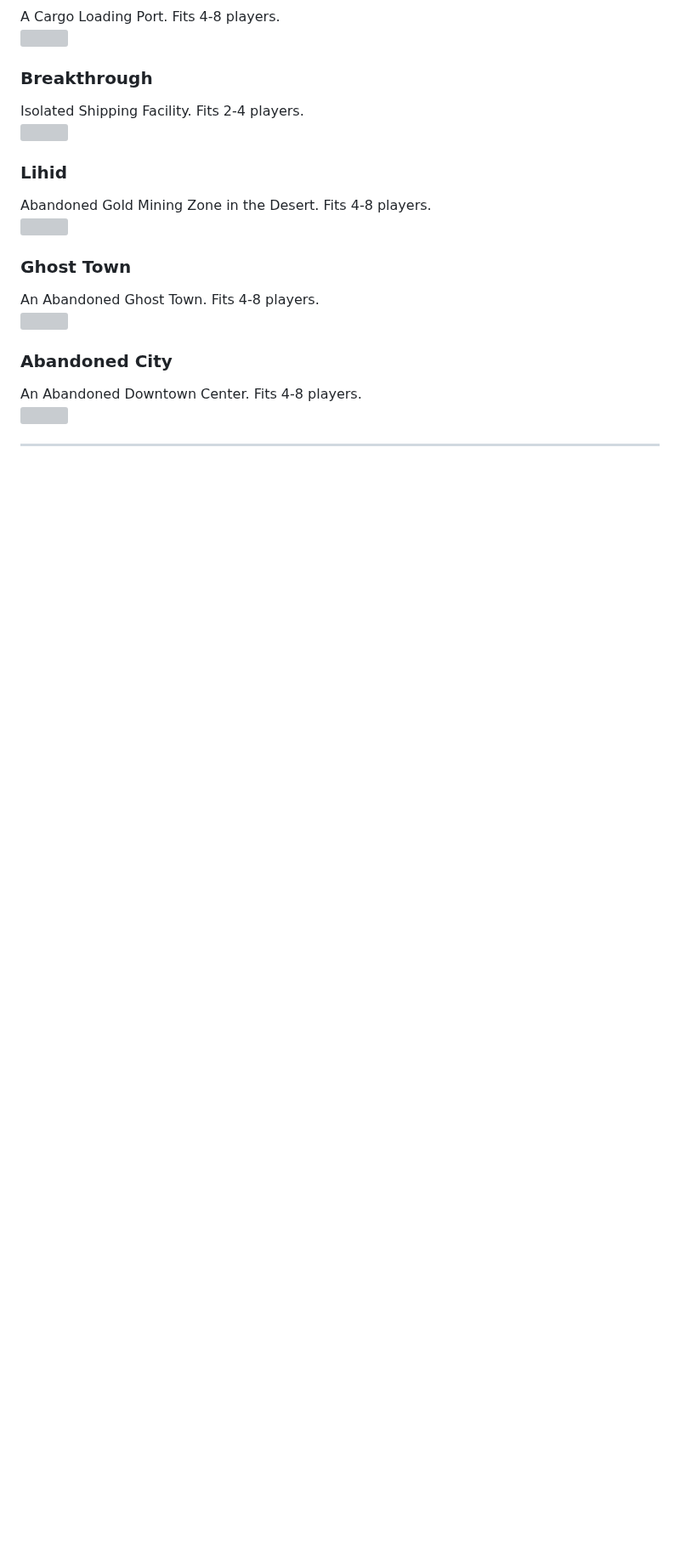
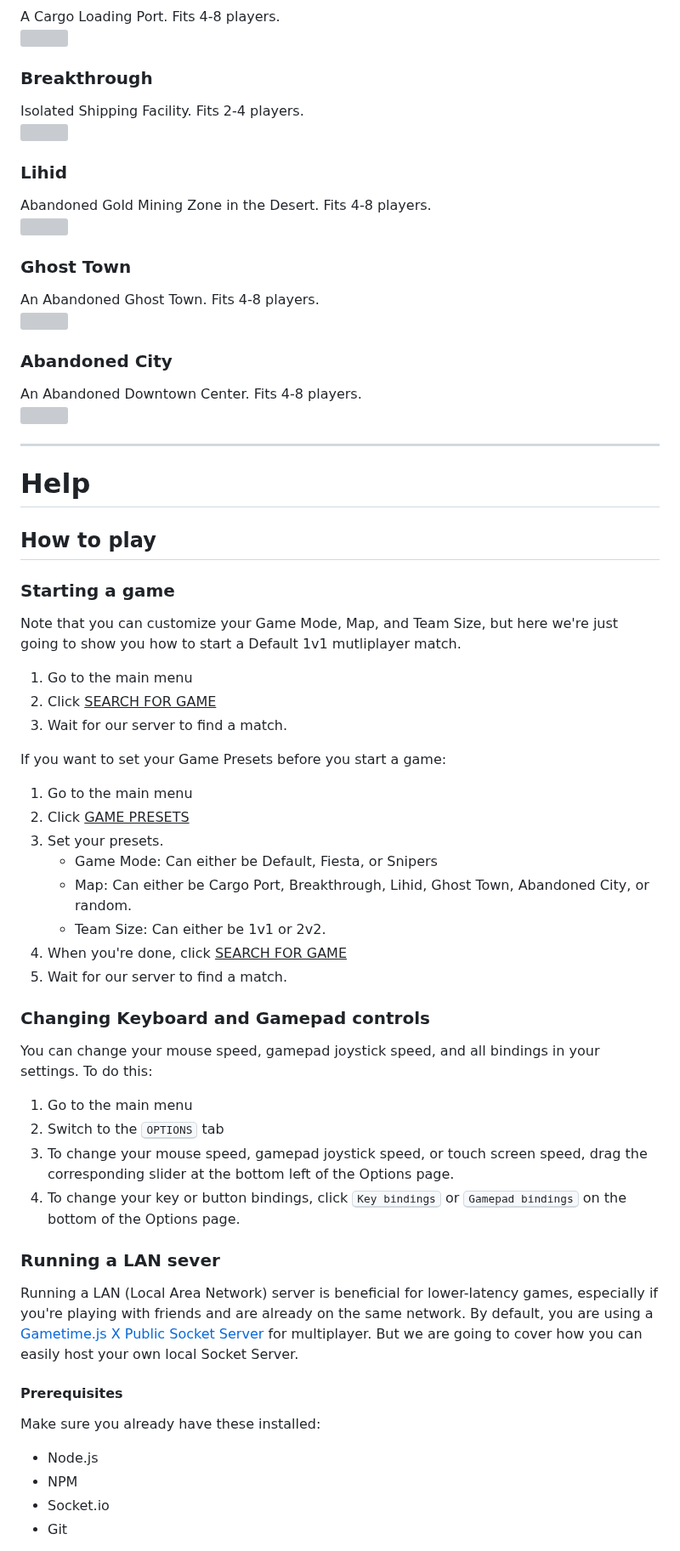
Before and after one commit to Parking-Master/FPS-X, a Markdown page: README.md, the part around one of its changes. Shown at 85% size. Drawn GitHub-style; blank space fills up the shorter version; grey boxes are pictures that could not be loaded.

Commit message:
Added help section in README.md

```diff
--- a/README.md
+++ b/README.md
@@ -352,3 +352,38 @@ An Abandoned Downtown Center. Fits 4-8 players.
 
 <hr>
 
+# Help
+## How to play
+### Starting a game
+Note that you can customize your Game Mode, Map, and Team Size, but here we're just going to show you how to start a Default 1v1 mutliplayer match.
+1. Go to the main menu
+2. Click <ins>SEARCH FOR GAME</ins>
+3. Wait for our server to find a match.
+
+If you want to set your Game Presets before you start a game:
+1. Go to the main menu
+2. Click <ins>GAME PRESETS</ins>
+3. Set your presets.
+   - Game Mode: Can either be Default, Fiesta, or Snipers
+   - Map: Can either be Cargo Port, Breakthrough, Lihid, Ghost Town, Abandoned City, or random.
+   - Team Size: Can either be 1v1 or 2v2.
+4. When you're done, click <ins>SEARCH FOR GAME</ins>
+5. Wait for our server to find a match.
+
+### Changing Keyboard and Gamepad controls
+You can change your mouse speed, gamepad joystick speed, and all bindings in your settings. To do this:
+1. Go to the main menu
+2. Switch to the <kbd>OPTIONS</kbd> tab
+3. To change your mouse speed, gamepad joystick speed, or touch screen speed, drag the corresponding slider at the bottom left of the Options page.
+4. To change your key or button bindings, click <kbd>Key bindings</kbd> or <kbd>Gamepad bindings</kbd> on the bottom of the Options page.
+
+### Running a LAN sever
+Running a LAN (Local Area Network) server is beneficial for lower-latency games, especially if you're playing with friends and are already on the same network. By default, you are using a [Gametime.js X Public Socket Server](https://github.com/Parking-Master/Gametime.js-X#connecting-to-a-server) for multiplayer. But we are going to cover how you can easily host your own local Socket Server.
+
+#### Prerequisites
+Make sure you already have these installed:
+- Node.js
+- NPM
+- Socket.io
+- Git
+
```
Also changed, not shown: other parts of README.md (+81 -1 lines).
